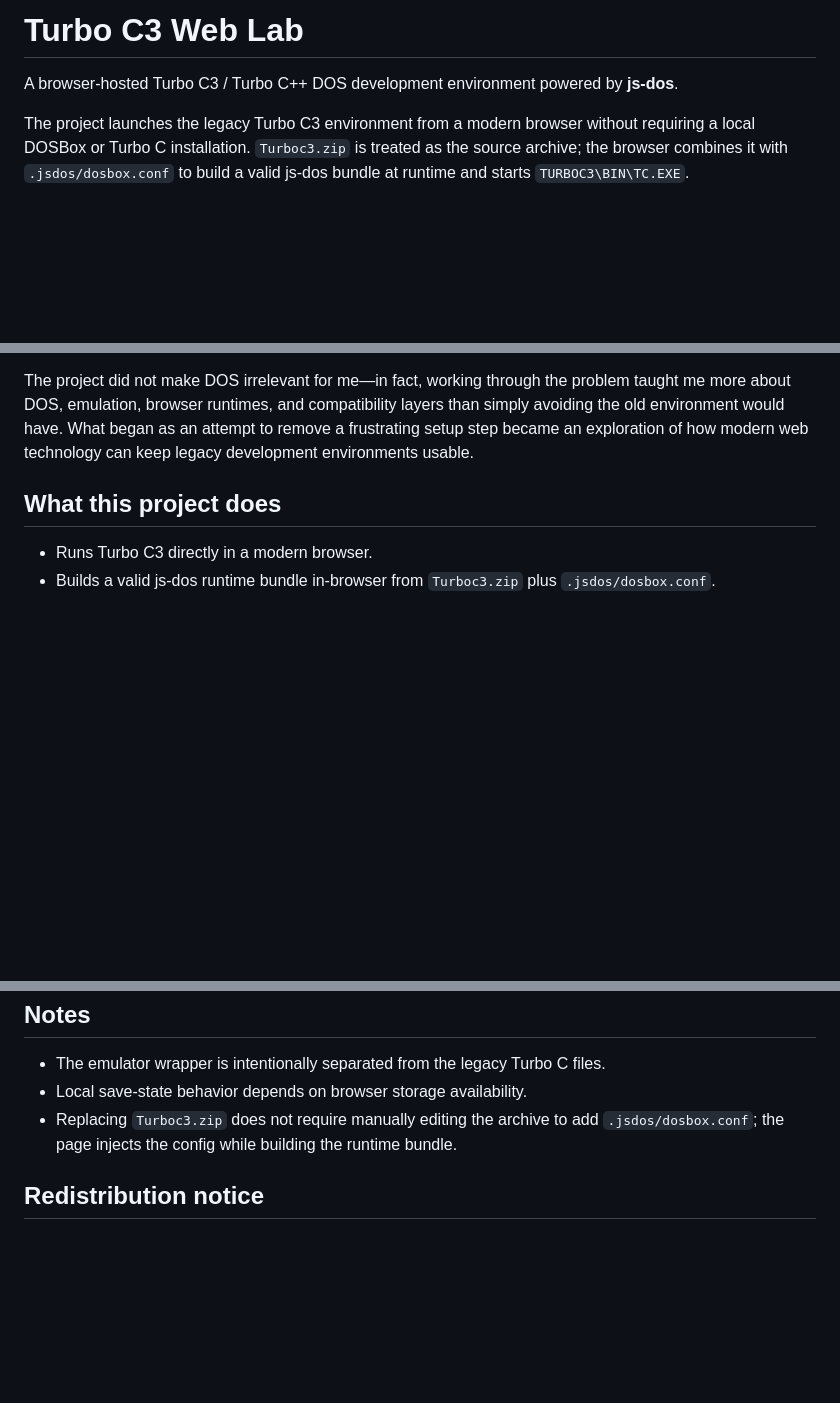
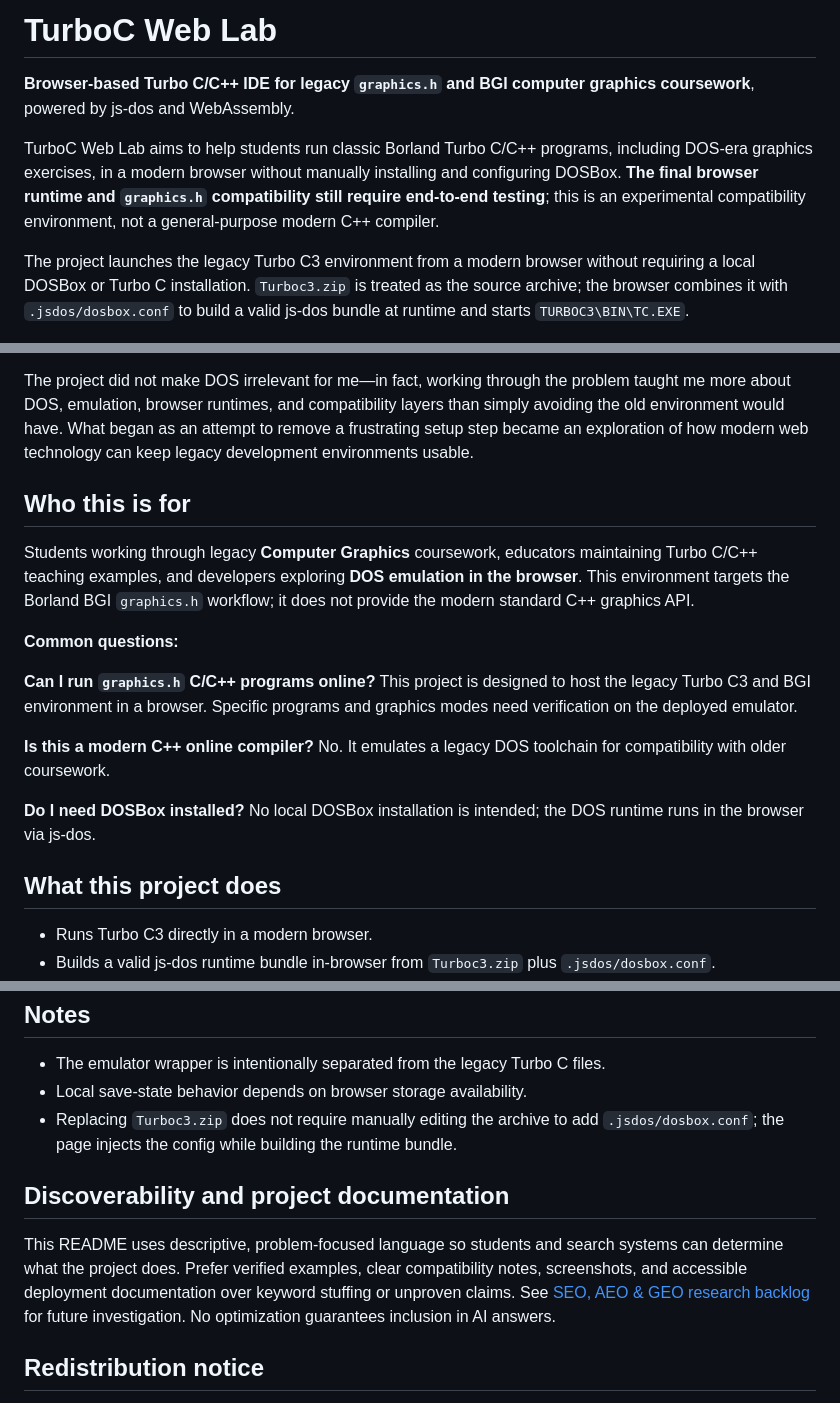
Before and after one commit to CyberCipherSight/Testing_Dos, a Markdown page: README.md, 3 parts joined by grey strips. Rendered like a GitHub page; blank space fills up the shorter version.

Commit message:
docs: clarify graphics.h use case and improve search discoverability

```diff
--- a/README.md
+++ b/README.md
@@ -1,6 +1,8 @@
-# Turbo C3 Web Lab
+# TurboC Web Lab
 
-A browser-hosted Turbo C3 / Turbo C++ DOS development environment powered by **js-dos**.
+**Browser-based Turbo C/C++ IDE for legacy `graphics.h` and BGI computer graphics coursework**, powered by js-dos and WebAssembly.
+
+TurboC Web Lab aims to help students run classic Borland Turbo C/C++ programs, including DOS-era graphics exercises, in a modern browser without manually installing and configuring DOSBox. **The final browser runtime and `graphics.h` compatibility still require end-to-end testing**; this is an experimental compatibility environment, not a general-purpose modern C++ compiler.
 
 The project launches the legacy Turbo C3 environment from a modern browser without requiring a local DOSBox or Turbo C installation. `Turboc3.zip` is treated as the source archive; the browser combines it with `.jsdos/dosbox.conf` to build a valid js-dos bundle at runtime and starts `TURBOC3\BIN\TC.EXE`.
 
@@ -19,6 +21,18 @@ That led us to experiment with running a DOS environment through **js-dos**, loa
 After a fair amount of experimentation, debugging, and learning how the browser runtime behaves, the idea became this project: a **zero-install browser-accessible Turbo C3 environment** aimed particularly at the kind of legacy C/C++ graphics coursework that is still taught today.
 
 The project did not make DOS irrelevant for me—in fact, working through the problem taught me more about DOS, emulation, browser runtimes, and compatibility layers than simply avoiding the old environment would have. What began as an attempt to remove a frustrating setup step became an exploration of how modern web technology can keep legacy development environments usable.
+
+## Who this is for
+
+Students working through legacy **Computer Graphics** coursework, educators maintaining Turbo C/C++ teaching examples, and developers exploring **DOS emulation in the browser**. This environment targets the Borland BGI `graphics.h` workflow; it does not provide the modern standard C++ graphics API.
+
+**Common questions:**
+
+**Can I run `graphics.h` C/C++ programs online?** This project is designed to host the legacy Turbo C3 and BGI environment in a browser. Specific programs and graphics modes need verification on the deployed emulator.
+
+**Is this a modern C++ online compiler?** No. It emulates a legacy DOS toolchain for compatibility with older coursework.
+
+**Do I need DOSBox installed?** No local DOSBox installation is intended; the DOS runtime runs in the browser via js-dos.
 
 ## What this project does
 
@@ -143,6 +157,10 @@ The DOS runtime may also load js-dos emulator deployment files from js-dos infra
 - Local save-state behavior depends on browser storage availability.
 - Replacing `Turboc3.zip` does not require manually editing the archive to add `.jsdos/dosbox.conf`; the page injects the config while building the runtime bundle.
 
+## Discoverability and project documentation
+
+This README uses descriptive, problem-focused language so students and search systems can determine what the project does. Prefer verified examples, clear compatibility notes, screenshots, and accessible deployment documentation over keyword stuffing or unproven claims. See [SEO, AEO & GEO research backlog](docs/SEARCH_DISCOVERY_RESEARCH.md) for future investigation. No optimization guarantees inclusion in AI answers.
+
 ## Redistribution notice
 
 Turbo C/Turbo C++ is legacy third-party software. Before redistributing its binaries publicly, verify that you have the legal right to distribute the included copy. The js-dos wrapper code and the legacy compiler binaries have separate licensing considerations.
```
